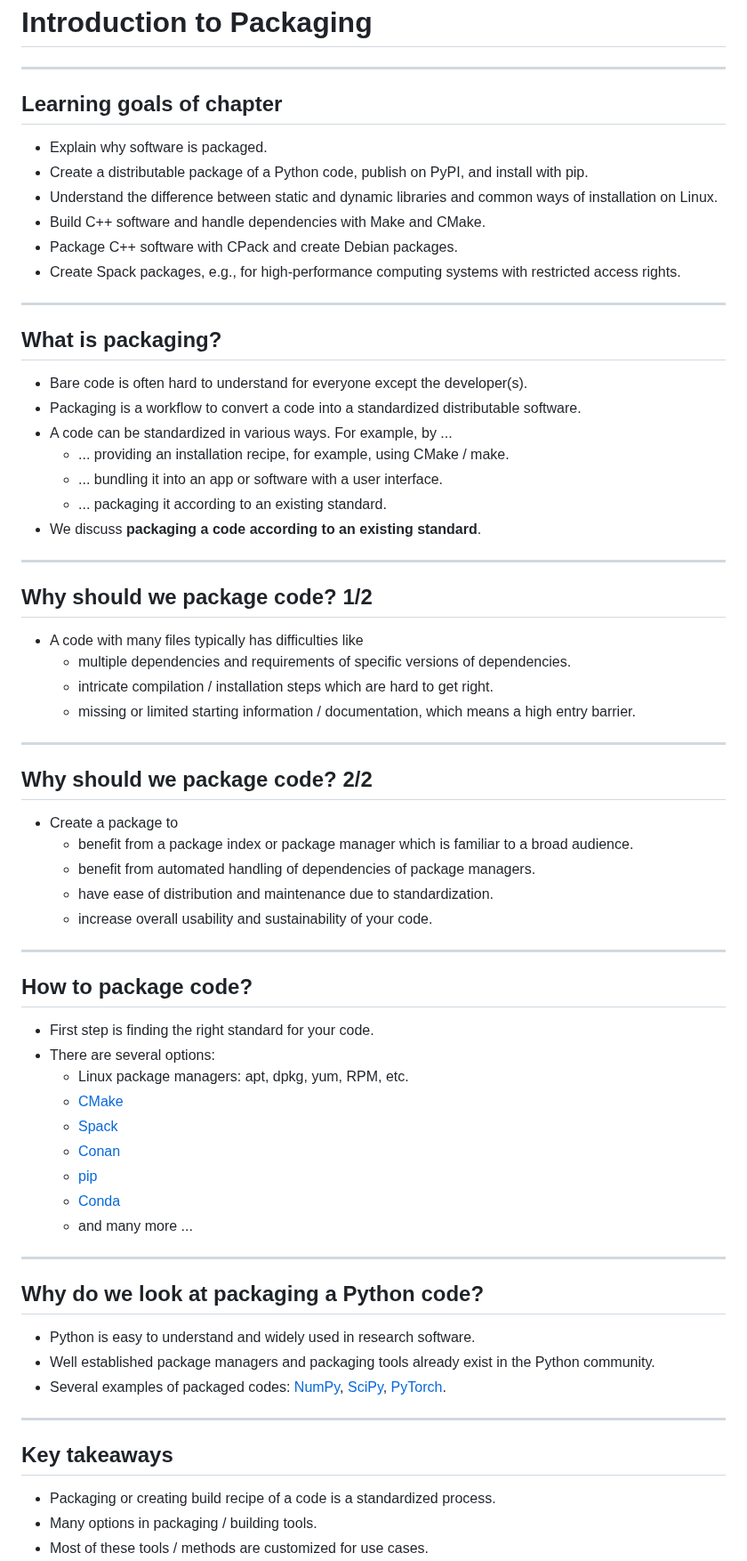
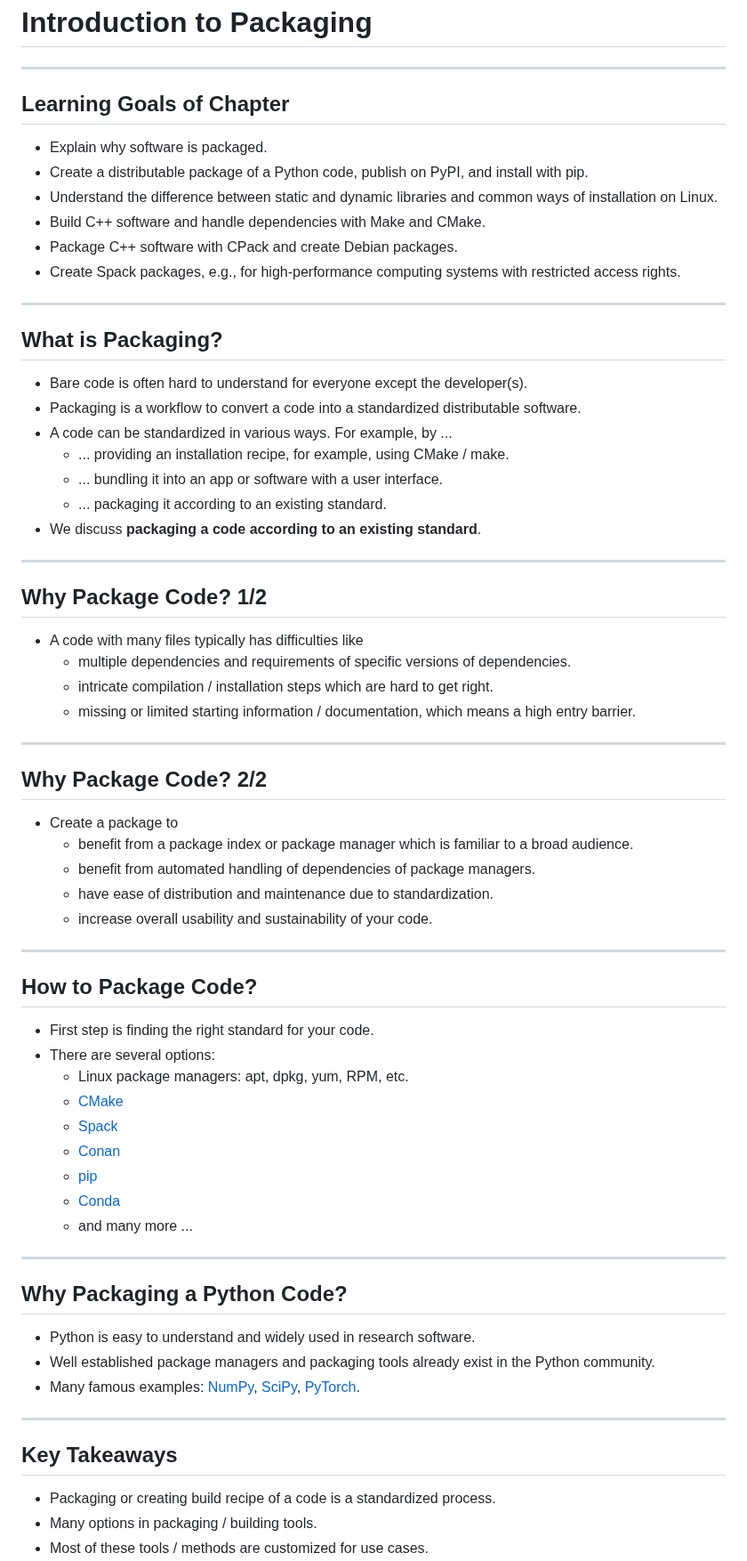
Before and after one commit to Simulation-Software-Engineering/Lecture-Material, a Markdown page: 03_building_and_packaging/intro_slides.md, the part around the change. Shown at 89% size. Drawn GitHub-style.

Commit message:
Final tweaks to Python packaging lecture

```diff
--- a/03_building_and_packaging/intro_slides.md
+++ b/03_building_and_packaging/intro_slides.md
@@ -27,7 +27,7 @@ slideOptions:
 
 ---
 
-## Learning goals of chapter
+## Learning Goals of Chapter
 
 - Explain why software is packaged.
 - Create a distributable package of a Python code, publish on PyPI, and install with pip.
@@ -38,7 +38,7 @@ slideOptions:
 
 ---
 
-## What is packaging?
+## What is Packaging?
 
 - Bare code is often hard to understand for everyone except the developer(s).
 - Packaging is a workflow to convert a code into a standardized distributable software.
@@ -50,7 +50,7 @@ slideOptions:
 
 ---
 
-## Why should we package code? 1/2
+## Why Package Code? 1/2
 
 - A code with many files typically has difficulties like
     - multiple dependencies and requirements of specific versions of dependencies.
@@ -59,7 +59,7 @@ slideOptions:
 
 ---
 
-## Why should we package code? 2/2
+## Why Package Code? 2/2
 
 - Create a package to
     - benefit from a package index or package manager which is familiar to a broad audience.
@@ -69,7 +69,7 @@ slideOptions:
 
 ---
 
-## How to package code?
+## How to Package Code?
 
 - First step is finding the right standard for your code.
 - There are several options:
@@ -83,15 +83,15 @@ slideOptions:
 
 ---
 
-## Why do we look at packaging a Python code?
+## Why Packaging a Python Code?
 
 - Python is easy to understand and widely used in research software.
 - Well established package managers and packaging tools already exist in the Python community.
-- Several examples of packaged codes: [NumPy](https://pypi.org/project/numpy/), [SciPy](https://pypi.org/project/scipy/), [PyTorch](https://pypi.org/project/torch/).
+- Many famous examples: [NumPy](https://pypi.org/project/numpy/), [SciPy](https://pypi.org/project/scipy/), [PyTorch](https://pypi.org/project/torch/).
 
 ---
 
-## Key takeaways
+## Key Takeaways
 
 - Packaging or creating build recipe of a code is a standardized process.
 - Many options in packaging / building tools.
```
Also changed, not shown: 03_building_and_packaging/pypi_slides.md (+6 -6 lines).
